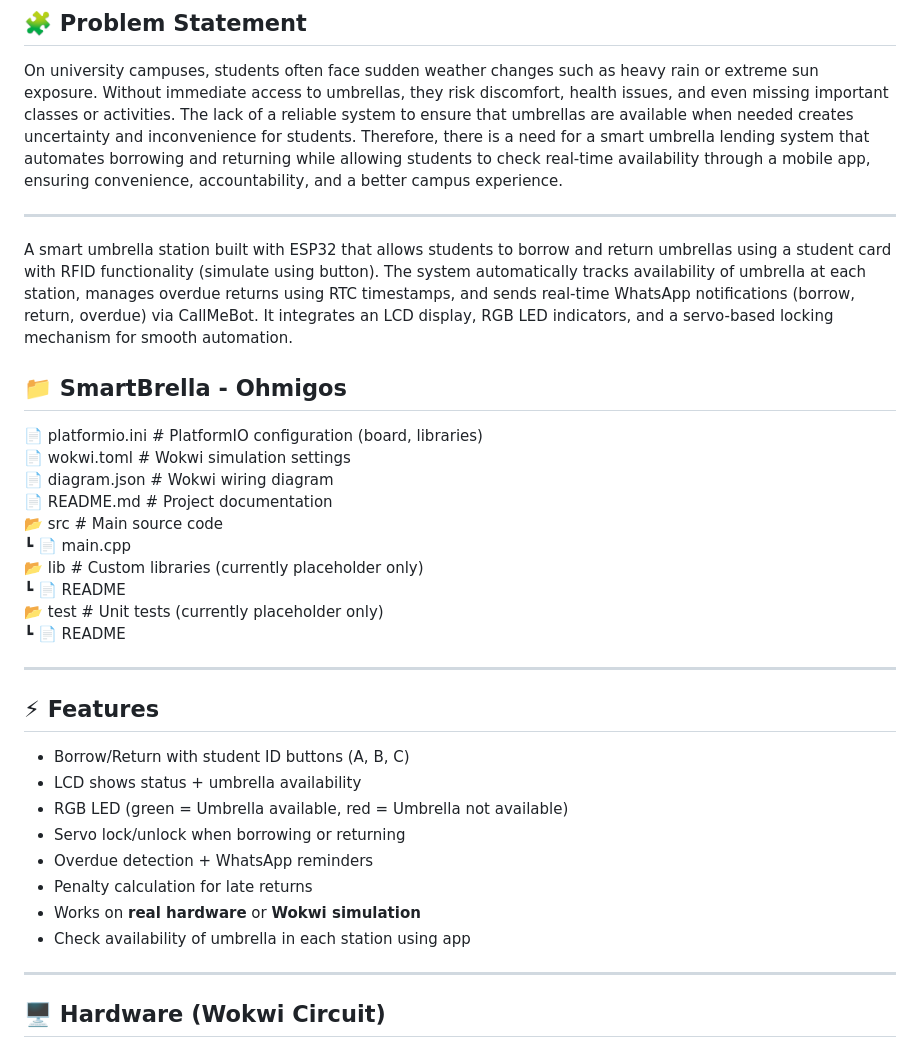
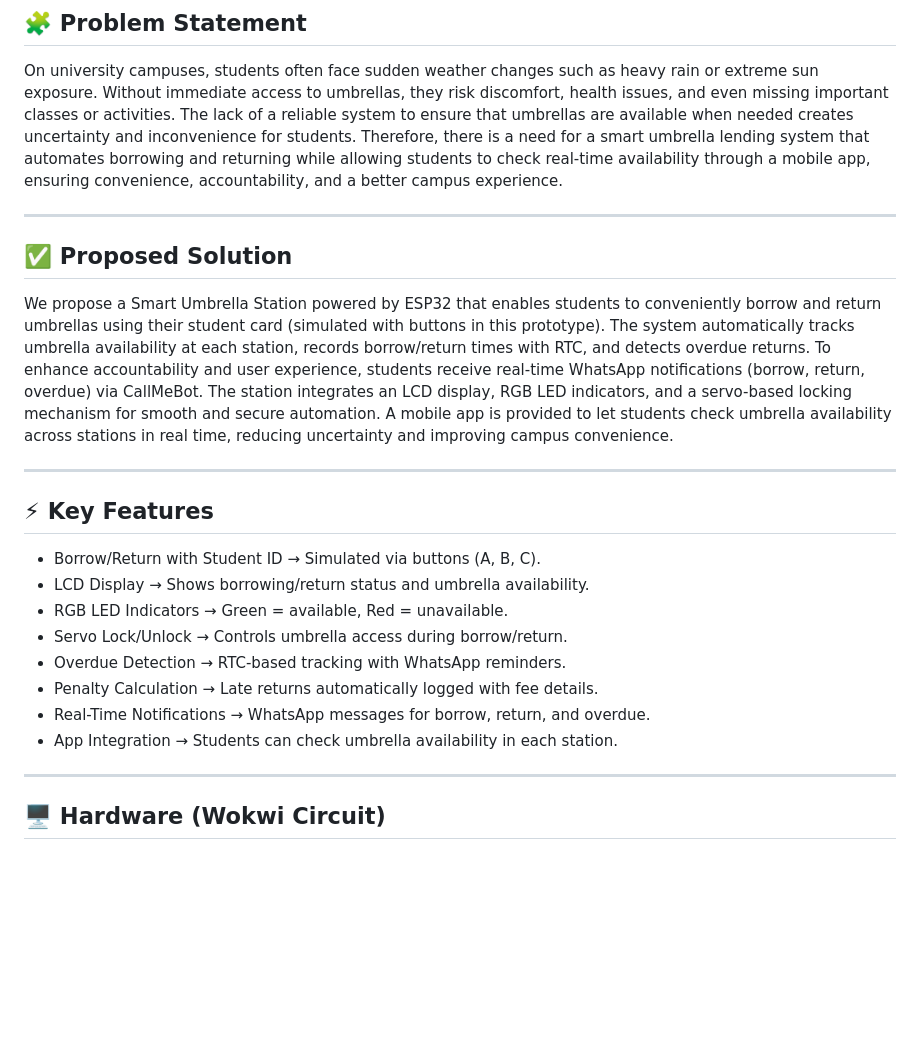
Before and after one commit to yeeqii06/SmartBrella-Hub---Ohmigos, a Markdown page: README.md, the part around the change. GitHub-like rendering; blank space fills up the shorter version.

```diff
--- a/README.md
+++ b/README.md
@@ -11,31 +11,20 @@ On university campuses, students often face sudden weather changes such as heavy
 
 ---
 
-A smart umbrella station built with ESP32 that allows students to borrow and return umbrellas using a student card with RFID functionality (simulate using button). The system automatically tracks availability of umbrella at each station, manages overdue returns using RTC timestamps, and sends real-time WhatsApp notifications (borrow, return, overdue) via CallMeBot. It integrates an LCD display, RGB LED indicators, and a servo-based locking mechanism for smooth automation.
-
-## 📁 SmartBrella - Ohmigos
-📄 platformio.ini        # PlatformIO configuration (board, libraries)
-📄 wokwi.toml            # Wokwi simulation settings
-📄 diagram.json          # Wokwi wiring diagram
-📄 README.md             # Project documentation
-📂 src                   # Main source code
-  ┗ 📄 main.cpp
- 📂 lib                  # Custom libraries (currently placeholder only)
-  ┗ 📄 README
-📂 test                  # Unit tests (currently placeholder only)
-  ┗ 📄 README
+## ✅ Proposed Solution
+We propose a Smart Umbrella Station powered by ESP32 that enables students to conveniently borrow and return umbrellas using their student card (simulated with buttons in this prototype). The system automatically tracks umbrella availability at each station, records borrow/return times with RTC, and detects overdue returns. To enhance accountability and user experience, students receive real-time WhatsApp notifications (borrow, return, overdue) via CallMeBot. The station integrates an LCD display, RGB LED indicators, and a servo-based locking mechanism for smooth and secure automation. A mobile app is provided to let students check umbrella availability across stations in real time, reducing uncertainty and improving campus convenience.
 
 ---
 
-## ⚡ Features
-- Borrow/Return with student ID buttons (A, B, C)
-- LCD shows status + umbrella availability
-- RGB LED (green = Umbrella available, red = Umbrella not available)
-- Servo lock/unlock when borrowing or returning
-- Overdue detection + WhatsApp reminders
-- Penalty calculation for late returns
-- Works on **real hardware** or **Wokwi simulation**
-- Check availability of umbrella in each station using app
+## ⚡ Key Features
+- Borrow/Return with Student ID → Simulated via buttons (A, B, C).
+- LCD Display → Shows borrowing/return status and umbrella availability.
+- RGB LED Indicators → Green = available, Red = unavailable.
+- Servo Lock/Unlock → Controls umbrella access during borrow/return.
+- Overdue Detection → RTC-based tracking with WhatsApp reminders.
+- Penalty Calculation → Late returns automatically logged with fee details.
+- Real-Time Notifications → WhatsApp messages for borrow, return, and overdue.
+- App Integration → Students can check umbrella availability in each station.
 
 ---
 
```
